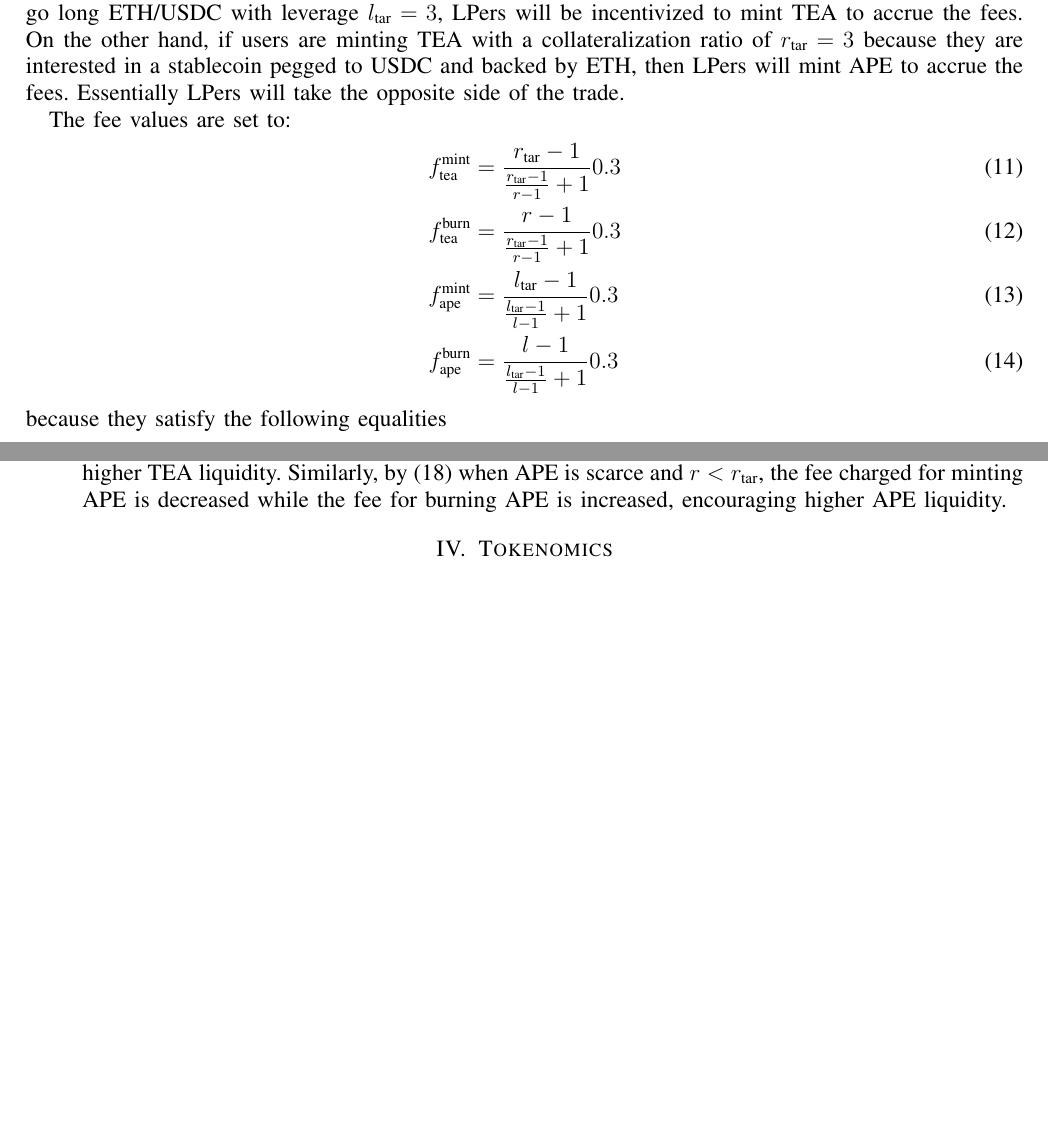
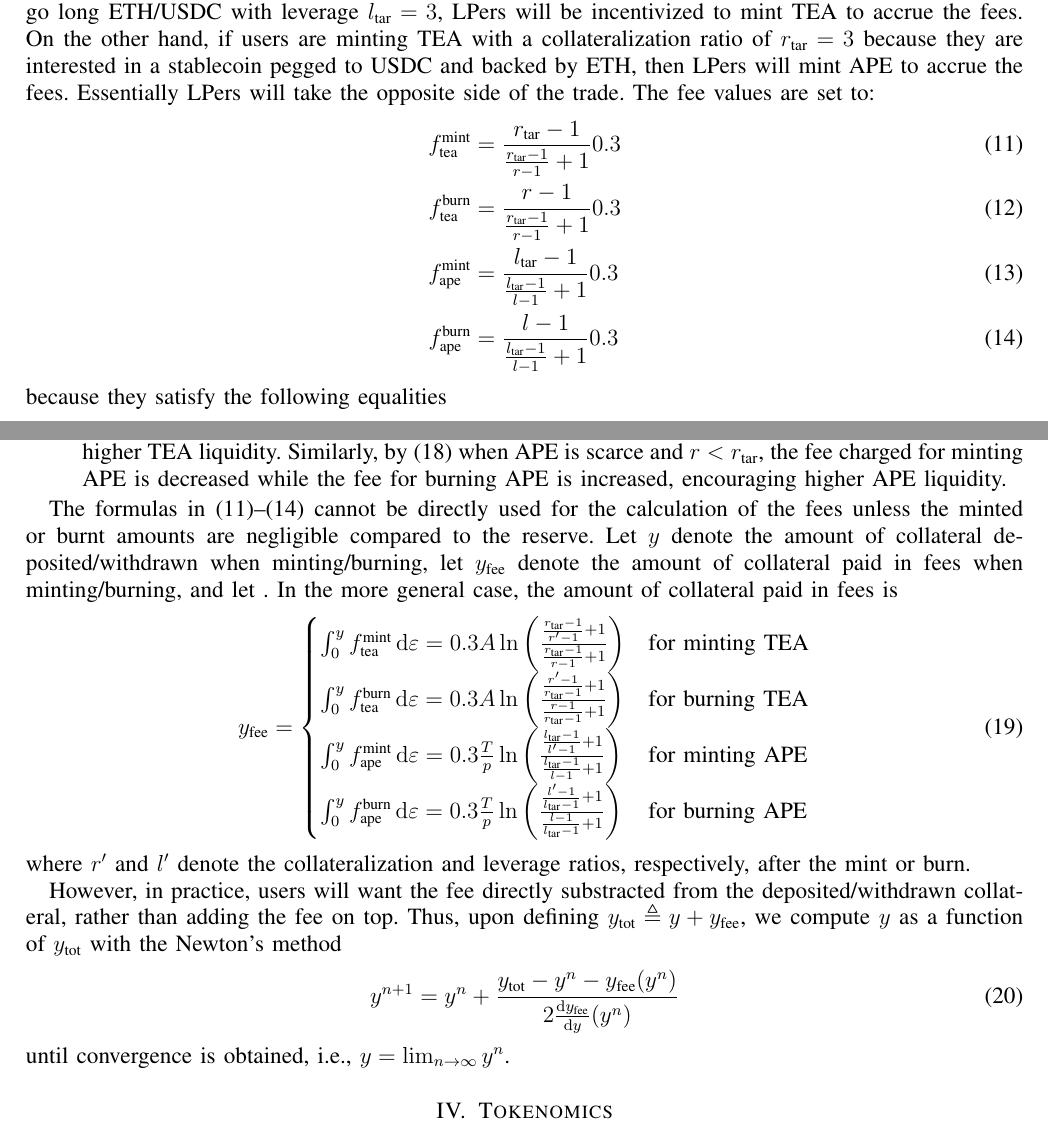
Before and after one commit to SIR-trading/SIR-white_paper, a LaTeX paper (Whitepaper.tex): two parts of pages 4 and 5 of 8 before the commit and two parts of pages 4 and 5 of 9 after it, joined at a grey line, cut so that both start at the same text, the shorter picture padded with empty space. Compiled offline with pdfLaTeX.

Commit message:
Newton method for computing fees

```diff
--- a/Whitepaper.tex
+++ b/Whitepaper.tex
@@ -294,13 +294,13 @@
 
 	Economic incentives are used to stabilize the leverage such that $l\rightarrow l_\textrm{tar}$ and $r\rightarrow r_\textrm{tar}$.
 	A fee is collected on all mints and burns of TEA/APE. Let $f_\textrm{TKN}^\textrm{ACT}$ denote the fee where $\textrm{TKN}\in\{\textrm{tea},\textrm{ape}\}$ and $\textrm{ACT}\in\{\textrm{mint},\textrm{burn}\}$. For example for a purchase of $x$ TEA, a user must deposit $(1+f_\textrm{tea}^\textrm{mint})x/p$ ETH. If TEA is too abundant in the system, $r<r_\textrm{tar}$, then fees are distributed to apes to incentivize more minting of APE. Conversely, if APE is too abundant in the system, $r>r_\textrm{tar}$, then fees are paid to gentlemen to incentivize more minting of TEA. The line between users and liquidity providers (LPers) is blurry in SIR and it will vary depending on the state of the system. For instance, if users are minting APE to go long ETH/USDC with leverage $l_\textrm{tar}=3$, LPers will be incentivized to mint TEA to accrue the fees. On the other hand, if users are minting TEA with a collateralization ratio of $r_\textrm{tar}=3$ because they are interested in a stablecoin pegged to USDC and backed by ETH, then LPers will mint APE to accrue the fees. Essentially LPers will take the opposite side of the trade.
-
+%	Let $y$ be the the deposited/withdrawn collateral, and let $y_\textrm{fee}$ be a fee added on top, meaning the user needs a total of $y_\textrm{tot} = y+y_\textrm{fee}$.
 	The fee values are set to:
 	\begin{align}
-		f_\textrm{tea}^\textrm{mint} &= \frac{r_\textrm{tar}-1}{\frac{r_\textrm{tar}-1}{r-1}+1} 0.3 \\
+		f_\textrm{tea}^\textrm{mint} &= \frac{r_\textrm{tar}-1}{\frac{r_\textrm{tar}-1}{r-1}+1} 0.3 \label{eq:fee:tea_mint} \\
 		f_\textrm{tea}^\textrm{burn} &= \frac{r-1}{\frac{r_\textrm{tar}-1}{r-1}+1} 0.3 \\
 		f_\textrm{ape}^\textrm{mint} &= \frac{l_\textrm{tar}-1}{\frac{l_\textrm{tar}-1}{l-1}+1} 0.3 \\
-		f_\textrm{ape}^\textrm{burn} &= \frac{l-1}{\frac{l_\textrm{tar}-1}{l-1}+1} 0.3
+		f_\textrm{ape}^\textrm{burn} &= \frac{l-1}{\frac{l_\textrm{tar}-1}{l-1}+1} 0.3 \label{eq:fee:ape_burn}
 	\end{align}
 	because they satisfy the following equalities
 	\begin{align}
@@ -315,6 +315,25 @@
 		\item Fees proportional to amount of liquidity used: The fees paid by gentlemen \eqref{eq:fee:tea} and apes \eqref{eq:fee:ape} are proportional to the amount of liquidity that they require. For instance, a user minting $y$ APE on a pair with leverage $l$ will require $(l-1)yp$ TEA in liquidity in the pair. So it is logical that an ape pays more in fees when using $l=9$ leverage than $l=2$ leverage.
 		\item Variable fees to incentivize minting or burning: By \eqref{eq:fee_ratio:tea}, when TEA is scarce and $r>r_\textrm{tar}$, the fee charged for minting TEA is decreased while the fee for burning TEA is increased, encouraging higher TEA liquidity. Similarly, by \eqref{eq:fee_ratio:ape} when APE is scarce and $r<r_\textrm{tar}$, the fee charged for minting APE is decreased while the fee for burning APE is increased, encouraging higher APE liquidity.
 	\end{enumerate}
+
+
+	The formulas in \eqref{eq:fee:tea_mint}--\eqref{eq:fee:ape_burn} cannot be directly used for the calculation of the fees unless the minted or burnt amounts are negligible compared to the reserve. Let $y$ denote the amount of collateral deposited/withdrawn when minting/burning, let $y_\textrm{fee}$ denote the amount of collateral paid in fees when minting/burning, and let . In the more general case, the amount of collateral paid in fees is
+	\begin{equation}
+		y_\textrm{fee} =
+		\begin{cases}
+			\int_{0}^{y} f_\textrm{tea}^\textrm{mint} \,\mathrm{d}\varepsilon = 0.3A \ln\left(\frac{\frac{r_\textrm{tar}-1}{r'-1} +1}{\frac{r_\textrm{tar}-1}{r-1}+1}\right)	& \text{for minting TEA} \\
+			\int_{0}^{y} f_\textrm{tea}^\textrm{burn} \,\mathrm{d}\varepsilon = 0.3A \ln\left(\frac{\frac{r'-1}{r_\textrm{tar}-1}+1}{\frac{r-1}{r_\textrm{tar}-1} +1}\right)	& \text{for burning TEA} \\
+			\int_{0}^{y} f_\textrm{ape}^\textrm{mint} \,\mathrm{d}\varepsilon = 0.3\frac{T}{p} \ln\left(\frac{\frac{l_\textrm{tar}-1}{l'-1} +1}{\frac{l_\textrm{tar}-1}{l-1}+1}\right)	& \text{for minting APE} \\
+			\int_{0}^{y} f_\textrm{ape}^\textrm{burn} \,\mathrm{d}\varepsilon = 0.3\frac{T}{p} \ln\left(\frac{\frac{l'-1}{l_\textrm{tar}-1}+1}{\frac{l-1}{l_\textrm{tar}-1} +1}\right)	& \text{for burning APE}
+		\end{cases}
+	\end{equation}
+	where $r'$ and $l'$ denote the collateralization and leverage ratios, respectively, after the mint or burn.
+
+	However, in practice, users will want the fee directly substracted from the deposited/withdrawn collateral, rather than adding the fee on top. Thus, upon defining $y_\textrm{tot} \triangleq y+y_\textrm{fee}$, we compute $y$ as a function of $y_\textrm{tot}$ with the Newton's method
+	\begin{equation}
+		y^{n+1} = y^{n} +\frac{y_\textrm{tot} -y^{n} - y_\textrm{fee}(y^{n})}{2 \frac{\mathrm{d}y_\textrm{fee}}{\mathrm{d}y}(y^{n})}
+	\end{equation}
+	until convergence is obtained, i.e., $y=\lim_{n\rightarrow\infty}y^{n}$.
 
 
 
```
Also changed, not shown: Whitepaper.pdf, 3 other files.
